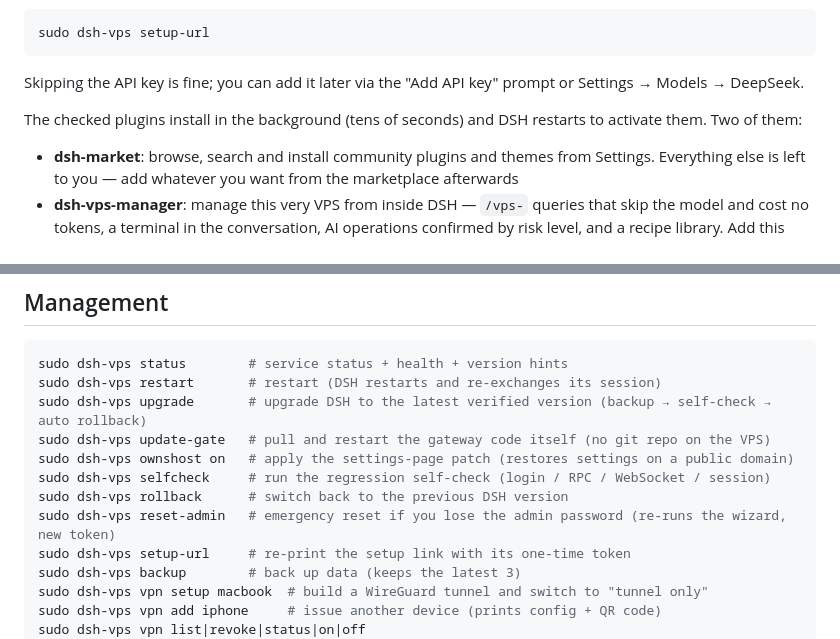
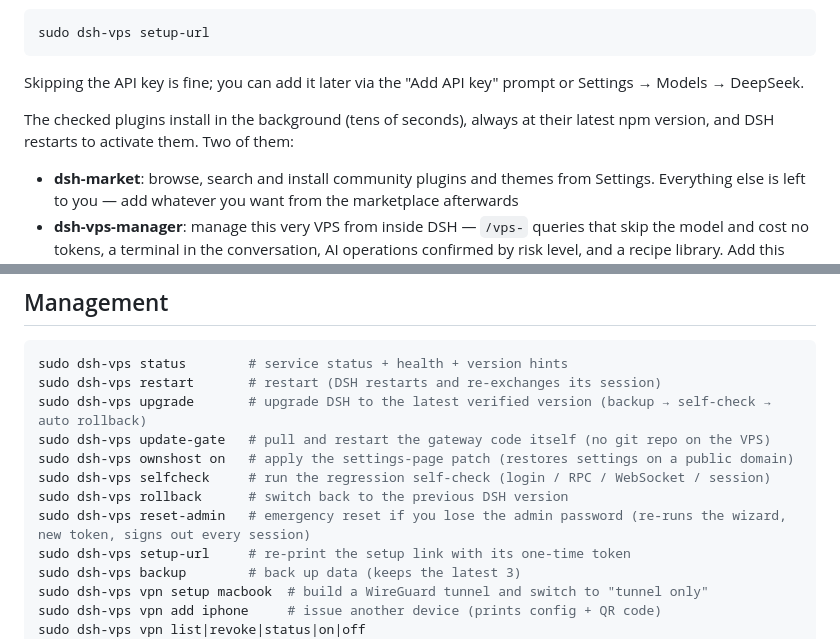
Before and after one commit to AIcivilization/deepseek-harness-vps, a Markdown page: README.en.md, 2 parts joined by grey strips. Drawn GitHub-style.

```diff
--- a/README.en.md
+++ b/README.en.md
@@ -120,7 +151,7 @@ sudo dsh-vps setup-url
 
 Skipping the API key is fine; you can add it later via the "Add API key" prompt or Settings → Models → DeepSeek.
 
-The checked plugins install in the background (tens of seconds) and DSH restarts to activate them. Two of them:
+The checked plugins install in the background (tens of seconds), always at their latest npm version, and DSH restarts to activate them. Two of them:
 
 - **dsh-market**: browse, search and install community plugins and themes from Settings. Everything else is left to you — add whatever you want from the marketplace afterwards
 - **dsh-vps-manager**: manage this very VPS from inside DSH — `/vps-` queries that skip the model and cost no tokens, a terminal in the conversation, AI operations confirmed by risk level, and a recipe library. Add this machine under Settings → VPS Manager (SSH key login)
@@ -167,7 +198,7 @@ sudo dsh-vps update-gate   # pull and restart the gateway code itself (no git re
 sudo dsh-vps ownshost on   # apply the settings-page patch (restores settings on a public domain)
 sudo dsh-vps selfcheck     # run the regression self-check (login / RPC / WebSocket / session)
 sudo dsh-vps rollback      # switch back to the previous DSH version
-sudo dsh-vps reset-admin   # emergency reset if you lose the admin password (re-runs the wizard, new token)
+sudo dsh-vps reset-admin   # emergency reset if you lose the admin password (re-runs the wizard, new token, signs out every session)
 sudo dsh-vps setup-url     # re-print the setup link with its one-time token
 sudo dsh-vps backup        # back up data (keeps the latest 3)
 sudo dsh-vps vpn setup macbook  # build a WireGuard tunnel and switch to "tunnel only"
```
Also changed, not shown: other parts of README.en.md (+35 -4 lines), README.md (+37 -6 lines).
